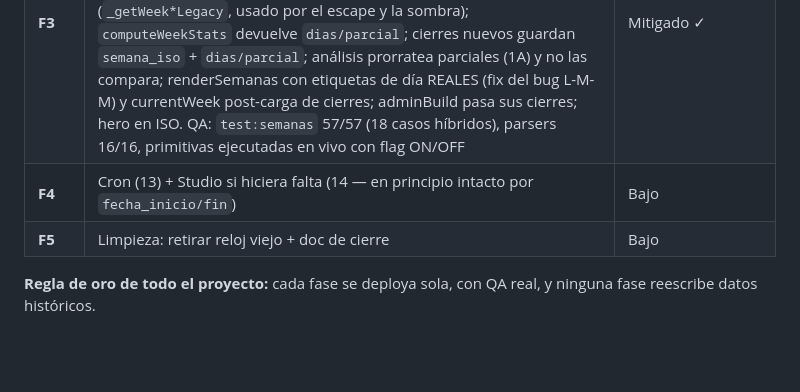
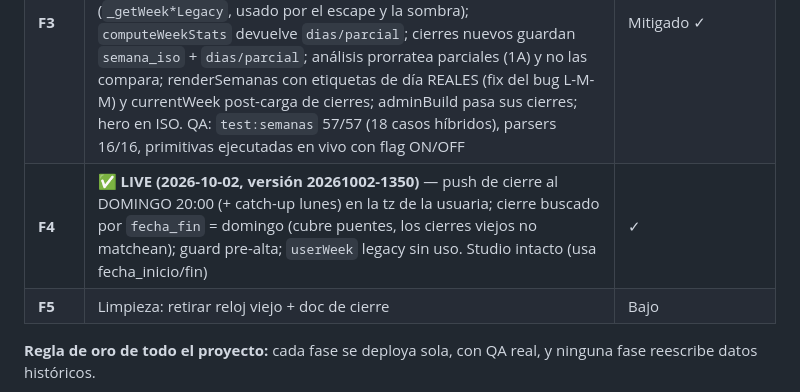
Before and after one commit to betogn94/CoachAi, a Markdown page: docs/semanas-calendario.md, the part around the change. Drawn GitHub-style; blank space fills up the shorter version.

Commit message:
docs(semanas): F4 marcada LIVE
Co-Authored-By: Claude Fable 5 <noreply@anthropic.com>

```diff
--- a/docs/semanas-calendario.md
+++ b/docs/semanas-calendario.md
@@ -98,7 +98,7 @@ El ancla al alta existía para que TODA usuaria tuviera una primera semana de 7
 | **F1** | Aditivo: columna `semana_iso` en `cierres_semanales` + helpers nuevos (`isoWeekOf(date)`, `isoWeekRange(iso)`) + tests de fechas (harness con altas en los 7 días de la semana, DST, bordes de año ISO) | Cero (nada lo usa aún) |
 | **F2** | **Simulación offline con datos reales** ✅ HECHA 2026-09-28 (ver §8) + **Modo sombra en la app**: computar ambos relojes, loguear `week_clock_divergencia` en `beta_eventos` unos días | Cero (solo lectura/telemetría) |
 | **F3** | ✅ **LIVE (2026-09-29, versión 20260929-2054)** — Flip del cliente con escape **`?semanaiso=0`**. Implementación: modelo HÍBRIDO en las 2 primitivas (`getWeekNum`/`getWeekRange`): cerradas = rango registrado (históricos intocables), abiertas = continuación ISO (puente natural, decisión 2A); `semana_num` = contador max+1; legacy entero conservado (`_getWeek*Legacy`, usado por el escape y la sombra); `computeWeekStats` devuelve `dias/parcial`; cierres nuevos guardan `semana_iso` + `dias/parcial`; análisis prorratea parciales (1A) y no las compara; renderSemanas con etiquetas de día REALES (fix del bug L-M-M) y currentWeek post-carga de cierres; adminBuild pasa sus cierres; hero en ISO. QA: `test:semanas` 57/57 (18 casos híbridos), parsers 16/16, primitivas ejecutadas en vivo con flag ON/OFF | Mitigado ✓ |
-| **F4** | Cron (13) + Studio si hiciera falta (14 — en principio intacto por `fecha_inicio/fin`) | Bajo |
+| **F4** | ✅ **LIVE (2026-10-02, versión 20261002-1350)** — push de cierre al DOMINGO 20:00 (+ catch-up lunes) en la tz de la usuaria; cierre buscado por `fecha_fin` = domingo (cubre puentes, los cierres viejos no matchean); guard pre-alta; `userWeek` legacy sin uso. Studio intacto (usa fecha_inicio/fin) | ✓ |
 | **F5** | Limpieza: retirar reloj viejo + doc de cierre | Bajo |
 
 **Regla de oro de todo el proyecto:** cada fase se deploya sola, con QA real, y ninguna fase reescribe datos históricos.
```
